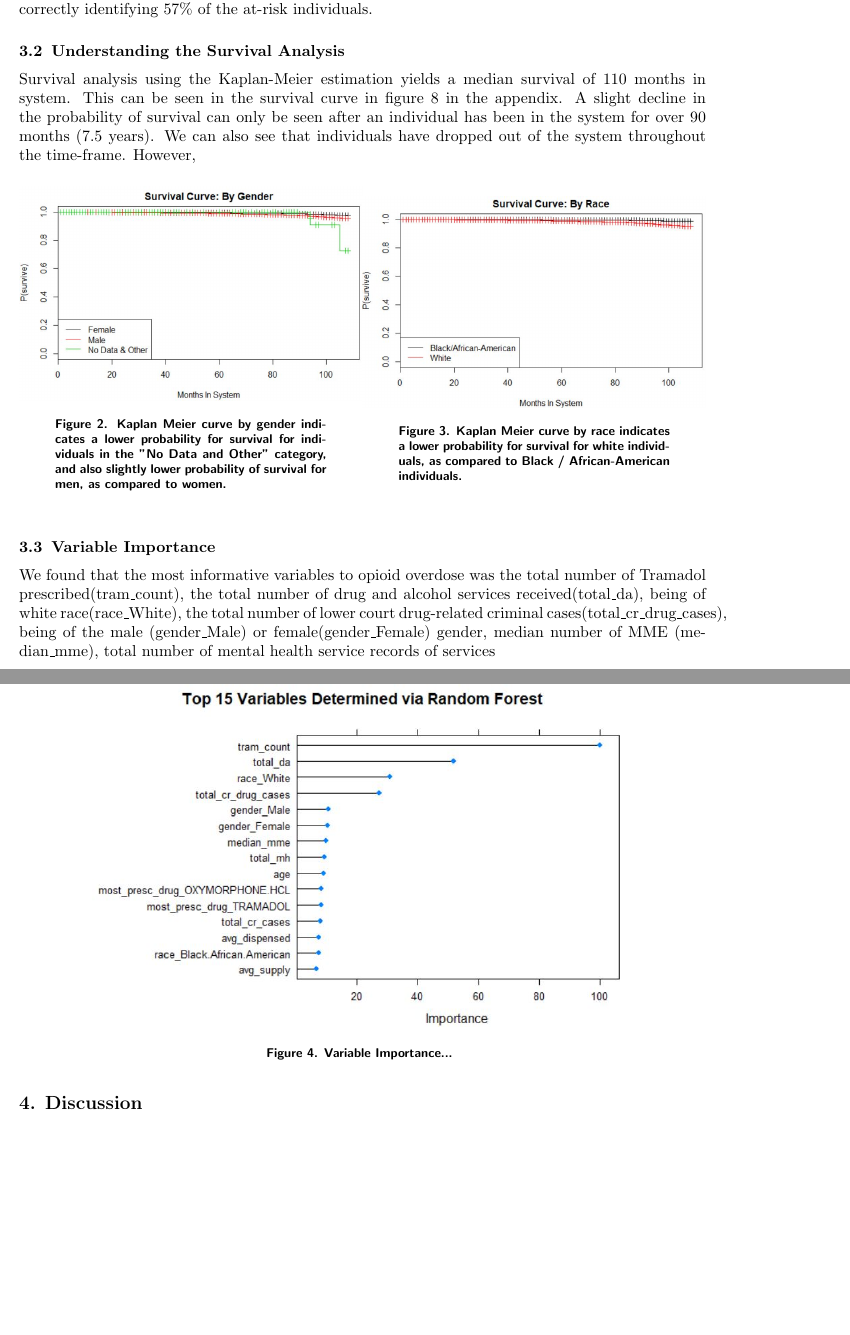
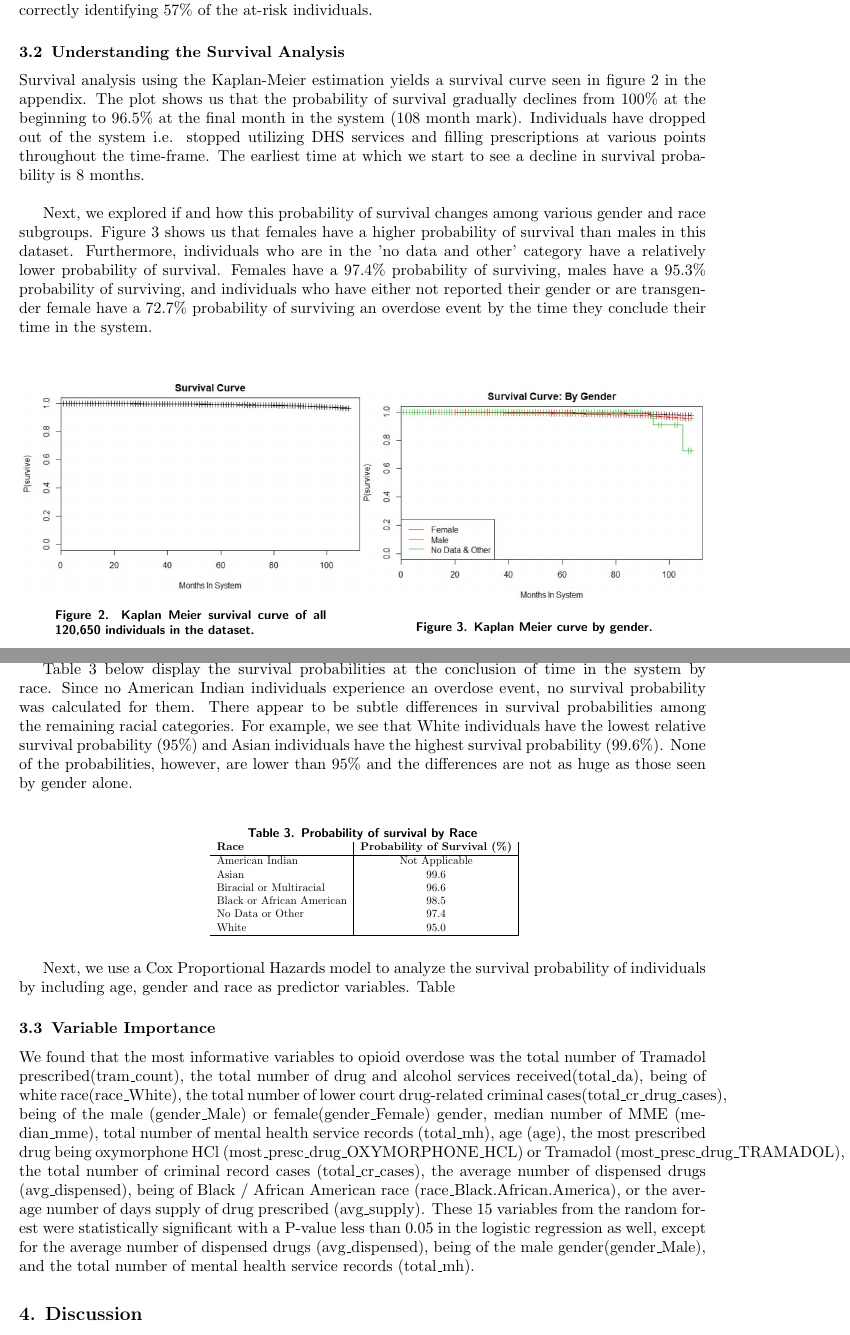
Before and after one commit to nikitascmu/S19-aamlp-project-group1, a LaTeX paper (S19-aamlp-project-group1-finalreport.tex): two parts of pages 6 and 7 of 11 before the commit and two parts of pages 6 and 7 of 10 after it, joined at a grey line, cut so that both start at the same text, the shorter picture padded with empty space. Compiled offline with pdfLaTeX.

Commit message:
Updates from Overleaf

```diff
--- a/S19-aamlp-project-group1-finalreport.tex
+++ b/S19-aamlp-project-group1-finalreport.tex
@@ -153,33 +153,57 @@ These curves, along with their reported AUCs, indicate that Gradient Boosting pe
 Table \ref{tab:metrics} summarizes the performance of all six machine learning models in predicting overdose deaths. Please note that there are 633 overdoses in the test dataset. As seen in this table, despite having the highest AUC, Gradient Boosting correctly identifies only 22\% of overdose deaths (few relative to the other high performing models). Neural nets identifies all overdose deaths simply because it classifies every individual at risk of overdose, so it can be excluded from consideration. Of the remaining four models, Multivariate Logistic Regression and Random Forest perform the best, correctly identifying 57\% of the at-risk individuals.
 
 \subsection{Understanding the Survival Analysis}
-Survival analysis using the Kaplan-Meier estimation yields a median survival of 110 months in system. This can be seen in the survival curve in figure \ref{fig:km_original} in the appendix. A slight decline in the probability of survival can only be seen after an individual has been in the system for over 90 months (7.5 years). We can also see that individuals have dropped out of the system throughout the time-frame. However,
+Survival analysis using the Kaplan-Meier estimation yields a survival curve seen in figure \ref{fig:km_original} in the appendix. The plot shows us that the probability of survival gradually declines from 100\% at the beginning to 96.5\% at the final month in the system (108 month mark). Individuals have dropped out of the system i.e. stopped utilizing DHS services and filling prescriptions at various points throughout the time-frame. The earliest time at which we start to see a decline in survival probability is 8 months.\\
+
+Next, we explored if and how this probability of survival changes among various gender and race subgroups. Figure \ref{fig:km_gender} shows us that females have a higher probability of survival than males in this dataset. Furthermore, individuals who are in the 'no data and other' category have a relatively lower probability of survival. Females have a 97.4\% probability of surviving, males have a 95.3\% probability of surviving, and individuals who have either not reported their gender or are transgender female have a 72.7\% probability of surviving an overdose event by the time they conclude their time in the system. \\
 
 \begin{figure}[h!]
 \centering
 \begin{minipage}{.5\textwidth}
   \centering
-  \includegraphics[width=1\linewidth]{images/kaplan_meier_gender.JPG}
-  \caption{Kaplan Meier curve by gender indicates a lower probability for survival for individuals in the "No Data and Other" category, and also slightly lower probability of survival for men, as compared to women.}
-  \label{fig:km_gender}
+  \includegraphics[width=1\linewidth]{images/kaplan_meier.JPG}
+  \caption{Kaplan Meier survival curve of all 120,650 individuals in the dataset.}
+  \label{fig:km_original}
 \end{minipage}%
 \begin{minipage}{.5\textwidth}
   \centering
-  \includegraphics[width=1\linewidth]{images/kaplan_meier_race.JPG}
-  \caption{Kaplan Meier curve by race indicates a lower probability for survival for white individuals, as compared to Black / African-American individuals.}
-  \label{fig:km_race}
+  \includegraphics[width=1\linewidth]{images/kaplan_meier_gender.JPG}
+  \caption{Kaplan Meier curve by gender.}
+  \label{fig:km_gender}
 \end{minipage}
 \end{figure}
 
+Table \ref{tab:km_race} below display the survival probabilities at the conclusion of time in the system by race. Since no American Indian individuals experience an overdose event, no survival probability was calculated for them. There appear to be subtle differences in survival probabilities among the remaining racial categories. For example, we see that White individuals have the lowest relative survival probability (95\%) and Asian individuals have the highest survival probability (99.6\%). None of the probabilities, however, are lower than 95\% and the differences are not as huge as those seen by gender alone.
 
+\begin{table}[h!]
+  \begin{center}
+    \caption{Probability of survival by Race}
+    \label{tab:km_race}
+    \scalebox{0.7}{
+    \begin{tabular}{l|c|c|c|c|c|c}
+      \textbf{Race} & \textbf{Probability of Survival (\%)} \\
+      \hline
+     American Indian & Not Applicable \\
+     Asian & 99.6 \\
+     Biracial or Multiracial & 96.6 \\
+     Black or African American & 98.5 \\
+     No Data or Other & 97.4 \\
+     White & 95.0 \\
+     \hline
+    \end{tabular}}
+  \end{center}
+\end{table}
+
+Next, we use a Cox Proportional Hazards model to analyze the survival probability of individuals by including age, gender and race as predictor variables. Table
 
 \subsection{Variable Importance}
-We found that the most informative variables to opioid overdose was the total number of Tramadol prescribed(tram\_count), the total number of drug and alcohol services received(total\_da), being of white race(race\_White), the total number of lower court drug-related criminal cases(total\_cr\_drug\_cases), being of the male (gender\_Male) or female(gender\_Female) gender, median number of MME (median\_mme), total number of mental health service records of services
+We found that the most informative variables to opioid overdose was the total number of Tramadol prescribed(tram\_count), the total number of drug and alcohol services received(total\_da), being of white race(race\_White), the total number of lower court drug-related criminal cases(total\_cr\_drug\_cases), being of the male (gender\_Male) or female(gender\_Female) gender, median number of MME (median\_mme), total number of mental health service records (total\_mh), age (age), the most prescribed drug being oxymorphone HCl (most\_presc\_drug\_OXYMORPHONE\_HCL) or Tramadol (most\_presc\_drug\_TRAMADOL), the total number of criminal record cases (total\_cr\_cases), the average number of dispensed drugs (avg\_dispensed), being of Black / African American race (race\_Black.African.America), or the average number of days supply of drug prescribed (avg\_supply).
+These 15 variables from the random forest were statistically significant with a P-value less than 0.05 in the logistic regression as well, except for the average number of dispensed drugs (avg\_dispensed), being of the male gender(gender\_Male), and the total number of mental health service records (total\_mh).
 
 \begin{figure}[h!]
 \centering
 \includegraphics[width=12cm]{images/variable_importance.JPG}
-\caption{Variable Importance... }
+\caption{The top 15 variables of importance elucidated from the random forest model.}
 \label{fig:var_importance}
 \end{figure}
 
```
Also changed, not shown: S19-aamlp-project-group1-finalreport.tex (18 more changed lines).
